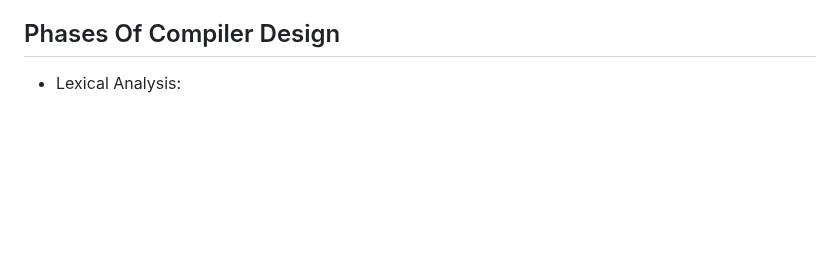
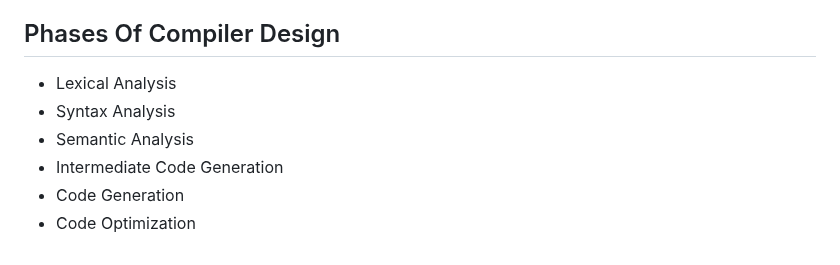
Before and after one commit to Aziz-Ru/CSE-Degree, a Markdown page: Compiler-Design/Readme.md, the part around the change. GitHub-like rendering; blank space fills up the shorter version.

```diff
--- a/Compiler-Design/Readme.md
+++ b/Compiler-Design/Readme.md
@@ -127,4 +127,9 @@ Associativity determines the order in which operators of the same precedence are
 
 ## Phases Of Compiler Design
 
-- Lexical Analysis:
+- Lexical Analysis
+- Syntax Analysis
+- Semantic Analysis
+- Intermediate Code Generation
+- Code Generation
+- Code Optimization
```
